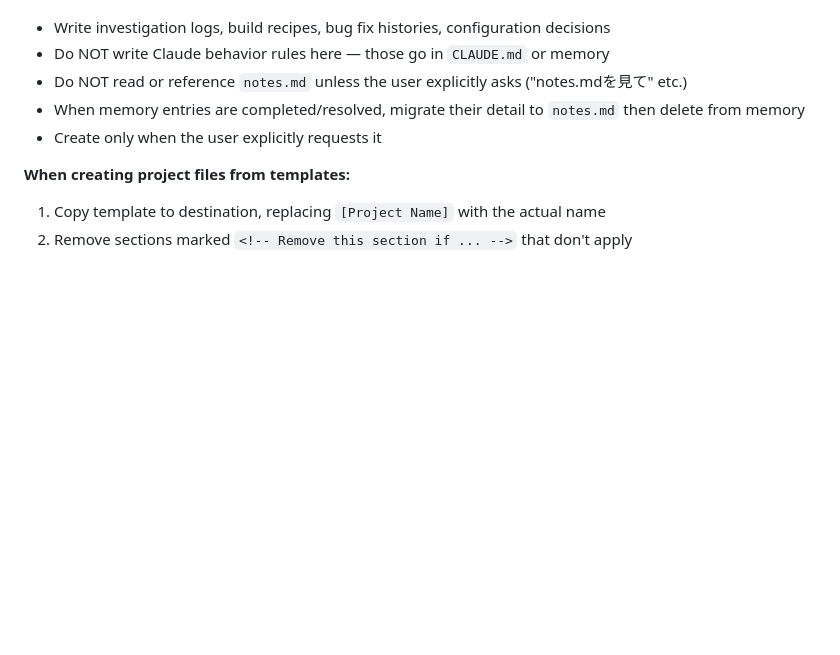
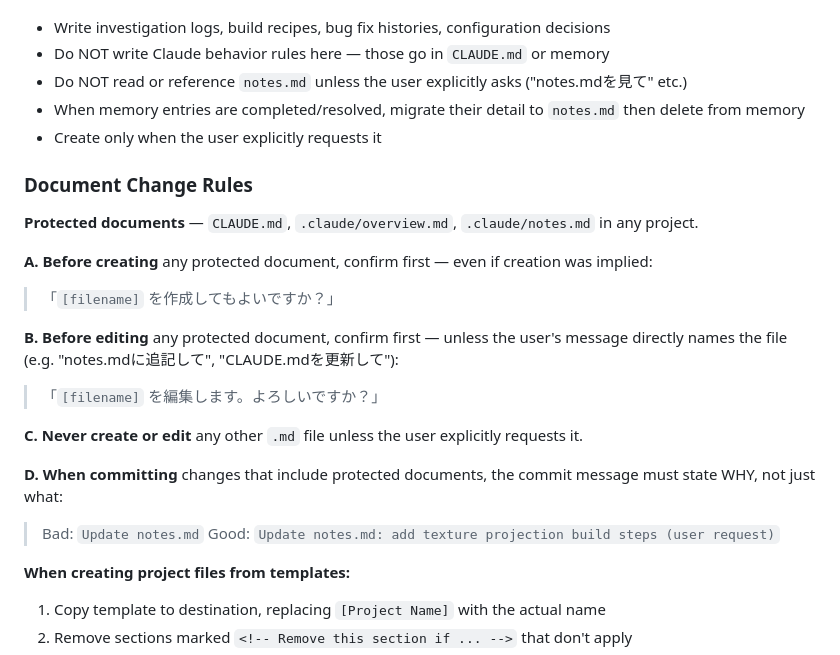
Before and after one commit to shingoo0812/dotfiles, a Markdown page: windows/Claude/Claude.md, the part around the change. Drawn GitHub-style; blank space fills up the shorter version.

```diff
--- a/windows/Claude/Claude.md
+++ b/windows/Claude/Claude.md
@@ -183,6 +183,22 @@ Templates are stored at `~/.claude/templates/` (managed in dotfiles under `windo
 - When memory entries are completed/resolved, migrate their detail to `notes.md` then delete from memory
 - Create only when the user explicitly requests it
 
+### Document Change Rules
+
+**Protected documents** — `CLAUDE.md`, `.claude/overview.md`, `.claude/notes.md` in any project.
+
+**A. Before creating** any protected document, confirm first — even if creation was implied:
+> 「`[filename]` を作成してもよいですか？」
+
+**B. Before editing** any protected document, confirm first — unless the user's message directly names the file (e.g. "notes.mdに追記して", "CLAUDE.mdを更新して"):
+> 「`[filename]` を編集します。よろしいですか？」
+
+**C. Never create or edit** any other `.md` file unless the user explicitly requests it.
+
+**D. When committing** changes that include protected documents, the commit message must state WHY, not just what:
+> Bad: `Update notes.md`
+> Good: `Update notes.md: add texture projection build steps (user request)`
+
 **When creating project files from templates:**
 1. Copy template to destination, replacing `[Project Name]` with the actual name
 2. Remove sections marked `<!-- Remove this section if ... -->` that don't apply
```
